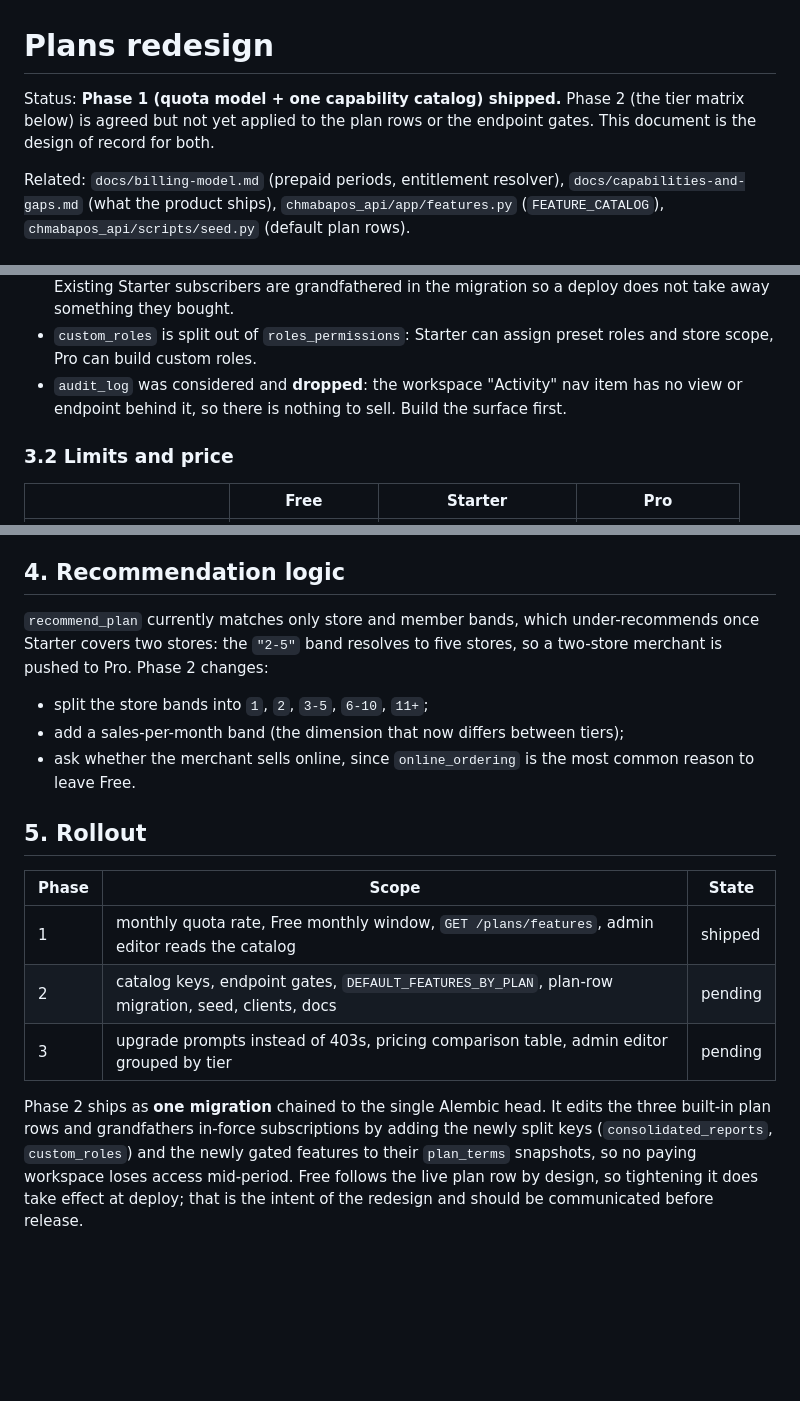
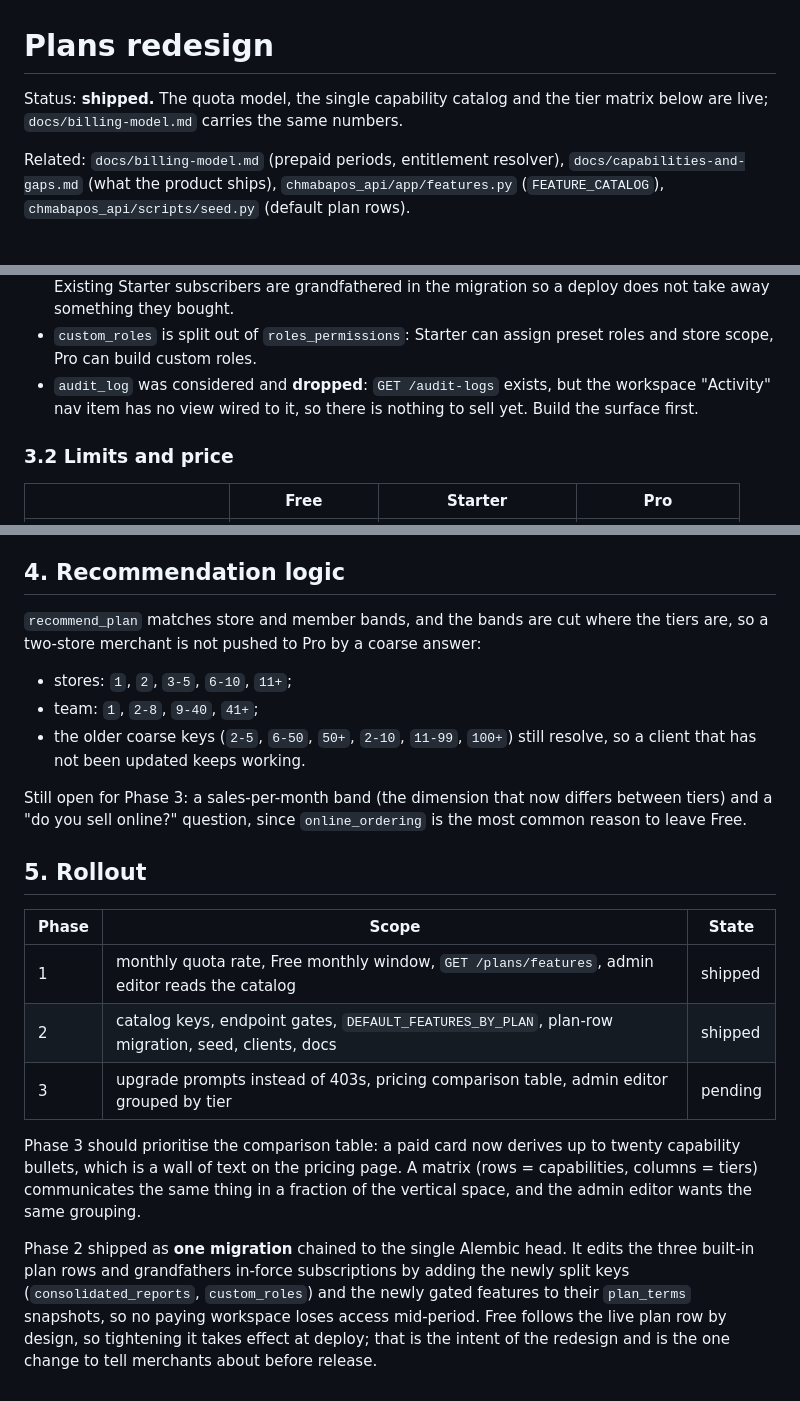
Before and after one commit to somvannda/chmabapos, a Markdown page: docs/plans-redesign.md, 3 parts joined by grey strips. GitHub-like rendering; blank space fills up the shorter version.

```diff
--- a/docs/plans-redesign.md
+++ b/docs/plans-redesign.md
@@ -1,8 +1,7 @@
 # Plans redesign
 
-Status: **Phase 1 (quota model + one capability catalog) shipped.** Phase 2 (the
-tier matrix below) is agreed but not yet applied to the plan rows or the
-endpoint gates. This document is the design of record for both.
+Status: **shipped.** The quota model, the single capability catalog and the tier
+matrix below are live; `docs/billing-model.md` carries the same numbers.
 
 Related: `docs/billing-model.md` (prepaid periods, entitlement resolver),
 `docs/capabilities-and-gaps.md` (what the product ships),
@@ -114,9 +113,9 @@ Notes:
   migration so a deploy does not take away something they bought.
 - `custom_roles` is split out of `roles_permissions`: Starter can assign preset
   roles and store scope, Pro can build custom roles.
-- `audit_log` was considered and **dropped**: the workspace "Activity" nav item
-  has no view or endpoint behind it, so there is nothing to sell. Build the
-  surface first.
+- `audit_log` was considered and **dropped**: `GET /audit-logs` exists, but the
+  workspace "Activity" nav item has no view wired to it, so there is nothing to
+  sell yet. Build the surface first.
 
 ### 3.2 Limits and price
 
@@ -136,27 +135,35 @@ paid for, and the new price applies to new checkouts and renewals only.
 
 ## 4. Recommendation logic
 
-`recommend_plan` currently matches only store and member bands, which
-under-recommends once Starter covers two stores: the `"2-5"` band resolves to
-five stores, so a two-store merchant is pushed to Pro. Phase 2 changes:
+`recommend_plan` matches store and member bands, and the bands are cut where the
+tiers are, so a two-store merchant is not pushed to Pro by a coarse answer:
 
-- split the store bands into `1`, `2`, `3-5`, `6-10`, `11+`;
-- add a sales-per-month band (the dimension that now differs between tiers);
-- ask whether the merchant sells online, since `online_ordering` is the most
-  common reason to leave Free.
+- stores: `1`, `2`, `3-5`, `6-10`, `11+`;
+- team: `1`, `2-8`, `9-40`, `41+`;
+- the older coarse keys (`2-5`, `6-50`, `50+`, `2-10`, `11-99`, `100+`) still
+  resolve, so a client that has not been updated keeps working.
+
+Still open for Phase 3: a sales-per-month band (the dimension that now differs
+between tiers) and a "do you sell online?" question, since `online_ordering` is
+the most common reason to leave Free.
 
 ## 5. Rollout
 
 | Phase | Scope | State |
 |---|---|---|
 | 1 | monthly quota rate, Free monthly window, `GET /plans/features`, admin editor reads the catalog | shipped |
-| 2 | catalog keys, endpoint gates, `DEFAULT_FEATURES_BY_PLAN`, plan-row migration, seed, clients, docs | pending |
+| 2 | catalog keys, endpoint gates, `DEFAULT_FEATURES_BY_PLAN`, plan-row migration, seed, clients, docs | shipped |
 | 3 | upgrade prompts instead of 403s, pricing comparison table, admin editor grouped by tier | pending |
 
-Phase 2 ships as **one migration** chained to the single Alembic head. It edits
+Phase 3 should prioritise the comparison table: a paid card now derives up to
+twenty capability bullets, which is a wall of text on the pricing page. A matrix
+(rows = capabilities, columns = tiers) communicates the same thing in a fraction
+of the vertical space, and the admin editor wants the same grouping.
+
+Phase 2 shipped as **one migration** chained to the single Alembic head. It edits
 the three built-in plan rows and grandfathers in-force subscriptions by adding
 the newly split keys (`consolidated_reports`, `custom_roles`) and the newly
 gated features to their `plan_terms` snapshots, so no paying workspace loses
 access mid-period. Free follows the live plan row by design, so tightening it
-does take effect at deploy; that is the intent of the redesign and should be
-communicated before release.
+takes effect at deploy; that is the intent of the redesign and is the one change
+to tell merchants about before release.
```
Also changed, not shown: docs/billing-model.md (+9 -3 lines), docs/capabilities-and-gaps.md (+7 -2 lines).
